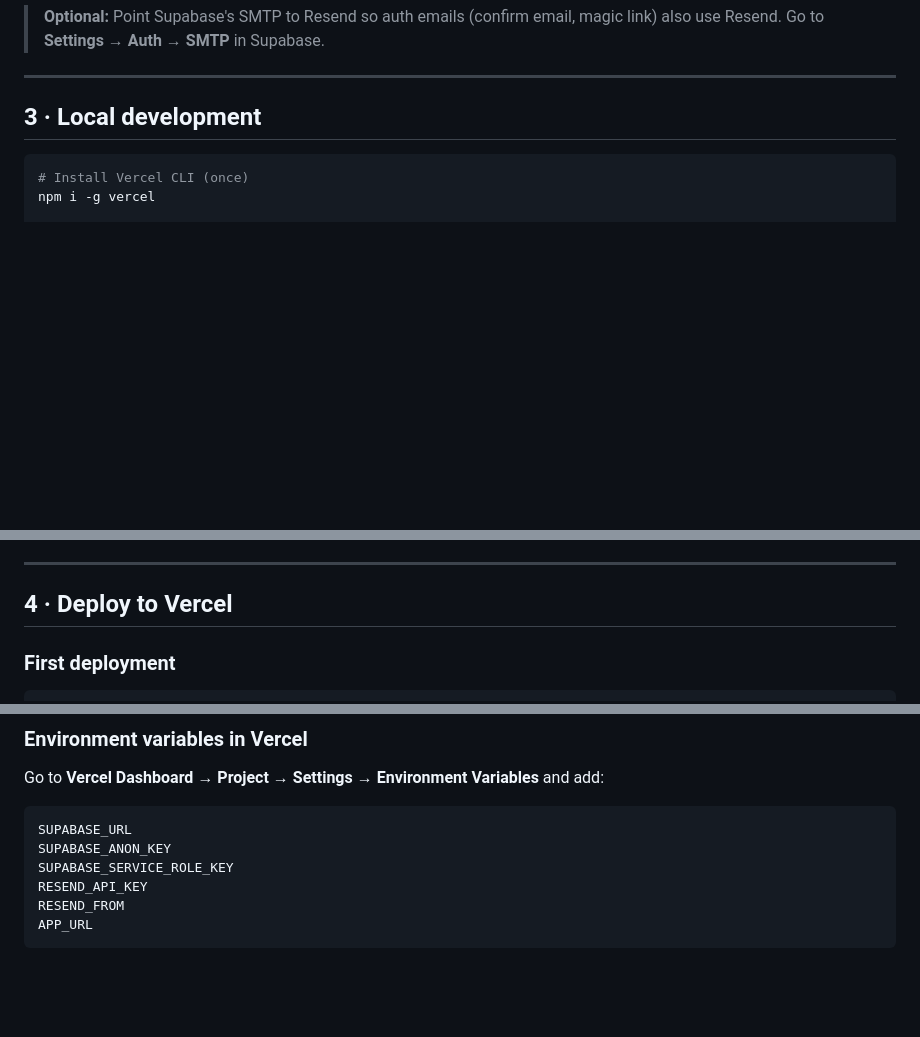
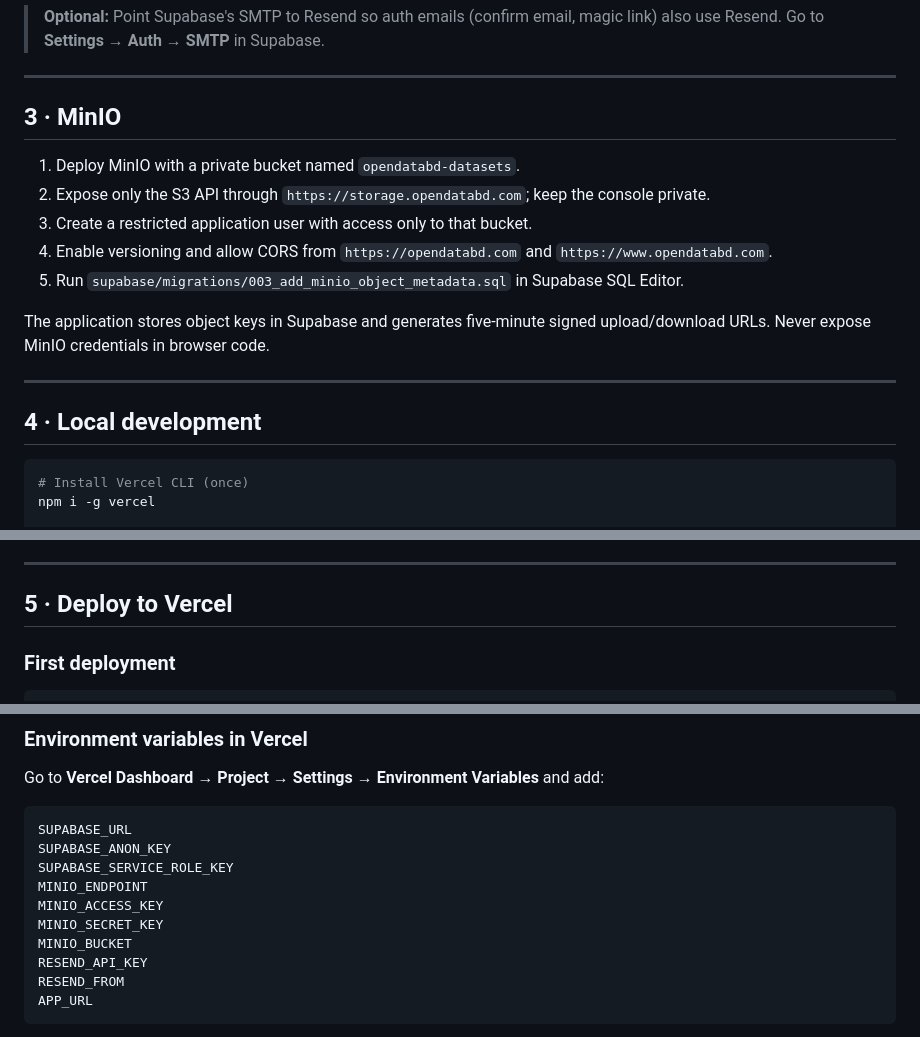
Before and after one commit to shahan24h/opendatabd.com, a Markdown page: SETUP.md, 3 parts joined by grey strips. GitHub-like rendering; blank space fills up the shorter version.

Commit message:
Document self-hosted MinIO setup

````diff
--- a/SETUP.md
+++ b/SETUP.md
@@ -42,7 +43,19 @@
 
 ---
 
-## 3 · Local development
+## 3 · MinIO
+
+1. Deploy MinIO with a private bucket named `opendatabd-datasets`.
+2. Expose only the S3 API through `https://storage.opendatabd.com`; keep the console private.
+3. Create a restricted application user with access only to that bucket.
+4. Enable versioning and allow CORS from `https://opendatabd.com` and `https://www.opendatabd.com`.
+5. Run `supabase/migrations/003_add_minio_object_metadata.sql` in Supabase SQL Editor.
+
+The application stores object keys in Supabase and generates five-minute signed upload/download URLs. Never expose MinIO credentials in browser code.
+
+---
+
+## 4 · Local development
 
 ```bash
 # Install Vercel CLI (once)
@@ -66,7 +79,7 @@ Pages available at:
 
 ---
 
-## 4 · Deploy to Vercel
+## 5 · Deploy to Vercel
 
 ### First deployment
 
@@ -84,6 +97,10 @@ Go to **Vercel Dashboard → Project → Settings → Environment Variables** an
 SUPABASE_URL
 SUPABASE_ANON_KEY
 SUPABASE_SERVICE_ROLE_KEY
+MINIO_ENDPOINT
+MINIO_ACCESS_KEY
+MINIO_SECRET_KEY
+MINIO_BUCKET
 RESEND_API_KEY
 RESEND_FROM
 APP_URL
````
Also changed, not shown: other parts of SETUP.md (+3 -2 lines).
